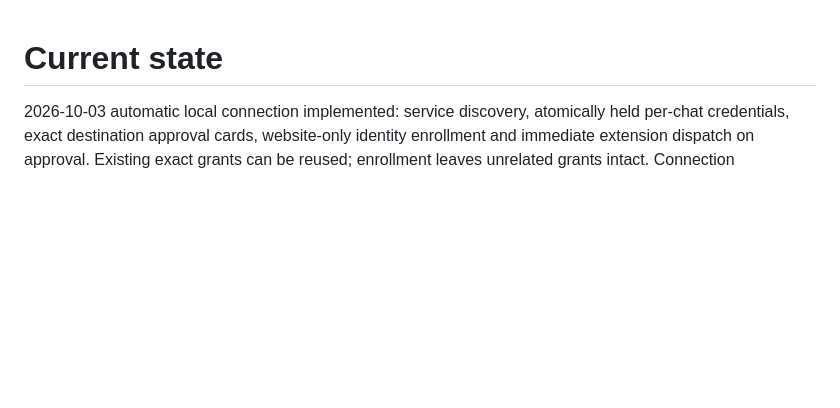
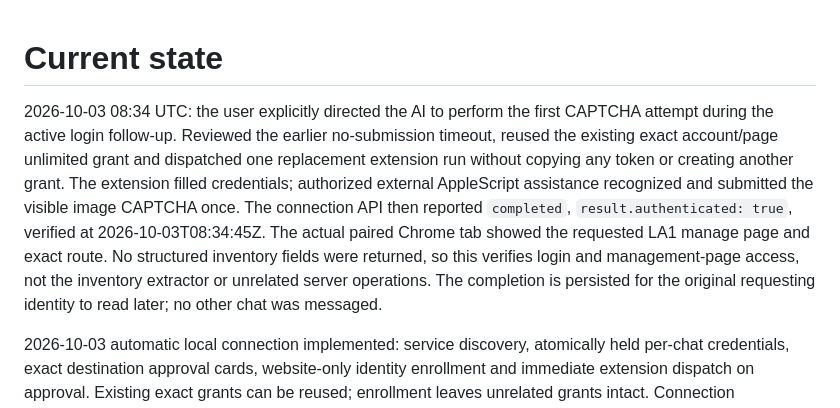
Before and after one commit to Sehlani042/grantide, a Markdown page: NOW.md, the part around the change. Rendered like a GitHub page; blank space fills up the shorter version.

```diff
--- a/NOW.md
+++ b/NOW.md
@@ -1,4 +1,7 @@
 # Current state
+
+2026-10-03 08:34 UTC: the user explicitly directed the AI to perform the first CAPTCHA attempt during the active login follow-up. Reviewed the earlier no-submission timeout, reused the existing exact account/page unlimited grant and dispatched one replacement extension run without copying any token or creating another grant. The extension filled credentials; authorized external AppleScript assistance recognized and submitted the visible image CAPTCHA once. The connection API then reported `completed`, `result.authenticated: true`, verified at 2026-10-03T08:34:45Z. The actual paired Chrome tab showed the requested LA1 manage page and exact route. No structured inventory fields were returned, so this verifies login and management-page access, not the inventory extractor or unrelated server operations. The completion is persisted for the original requesting identity to read later; no other chat was messaged.
+
 
 2026-10-03 automatic local connection implemented: service discovery, atomically held per-chat credentials, exact destination approval cards, website-only identity enrollment and immediate extension dispatch on approval. Existing exact grants can be reused; enrollment leaves unrelated grants intact. Connection ownership, 15-minute approval expiry, 10-minute execution, account cooldown/review guards and operator/agent separation remain enforced. Completed extension results persist encrypted; unfinished runs become interrupted on server restart. Added per-instance console cookie names to prevent another localhost test instance from replacing a remembered login. The shared Skill now uses the automatic path; no token-copy or manual registry step is required.
 
```
Also changed, not shown: docs/LOGIN-LESSONS.md (+7 -0 lines).
